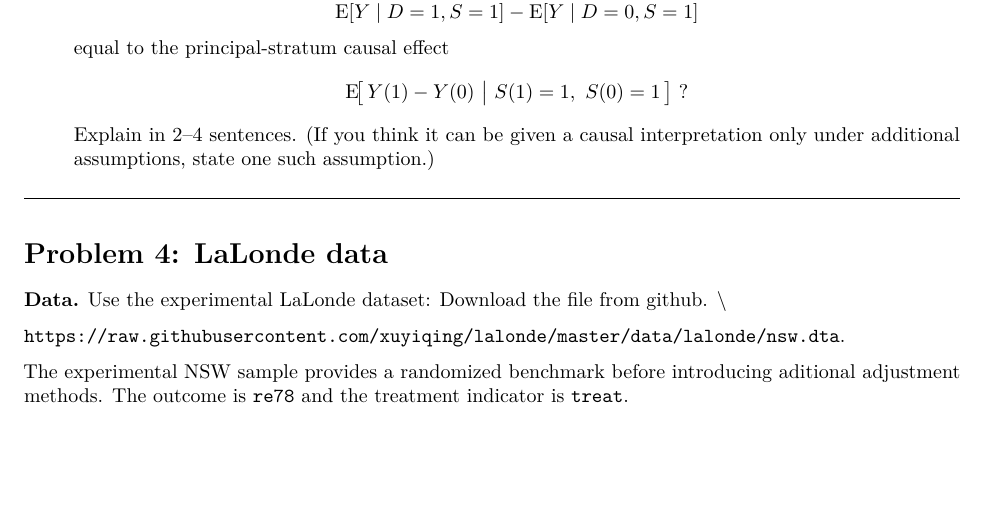
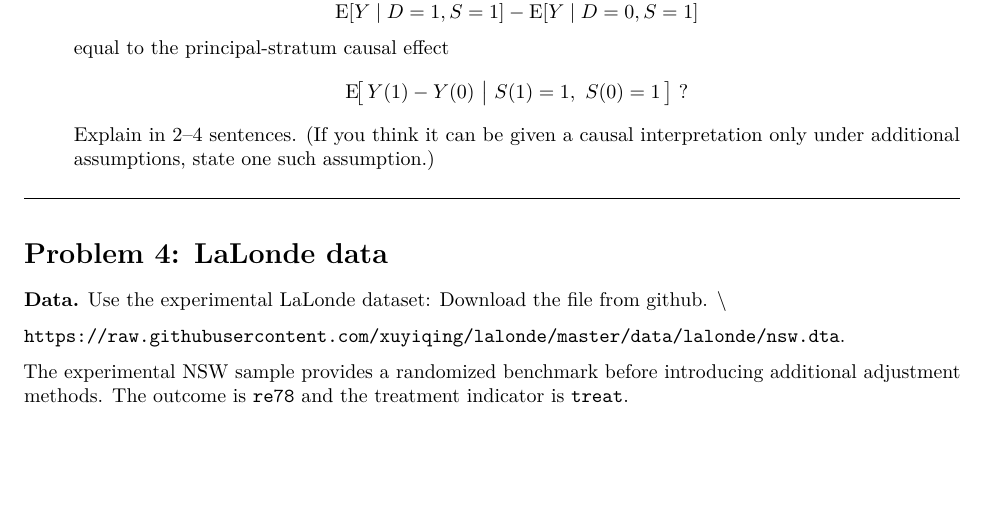
Before and after one commit to UChicago-pol-methods/PLSC30600, an R Markdown document (assignments/assignment2.Rmd): part of page 3 of 5, cut so that both start at the same text. The pictures show the output file assignments/assignment2.pdf that the author committed with the source.

Commit message:
solution

```diff
--- a/assignments/assignment2.Rmd
+++ b/assignments/assignment2.Rmd
@@ -262,7 +262,7 @@ Download the file from github. \\
 
 \texttt{https://raw.githubusercontent.com/xuyiqing/lalonde/master/data/lalonde/nsw.dta}.
 
-The experimental NSW sample provides a randomized benchmark before introducing aditional adjustment methods.
+The experimental NSW sample provides a randomized benchmark before introducing additional adjustment methods.
 The outcome is \texttt{re78} and the treatment indicator is \texttt{treat}.
 
 | Variable | Description |
```
Also changed, not shown: assignments/assignment2.pdf.
